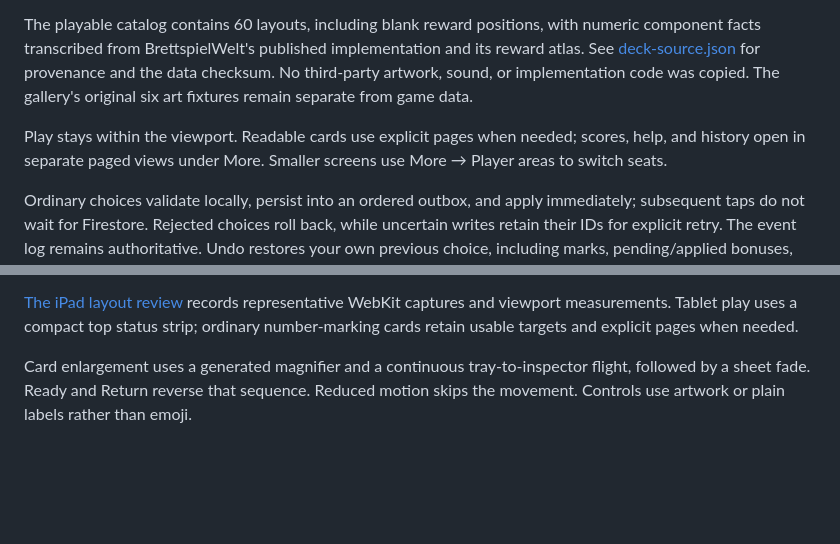
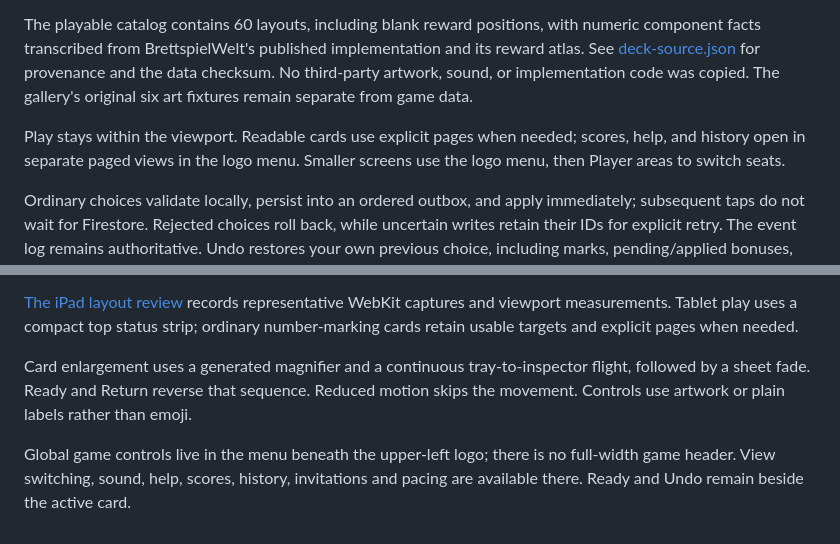
Before and after one commit to anicolao/supermega, a Markdown page: README.md, 2 parts joined by grey strips. Rendered like a GitHub page; blank space fills up the shorter version.

Commit message:
Move global controls into the upper-left logo menu

```diff
--- a/README.md
+++ b/README.md
@@ -40,7 +40,7 @@ Completed cards score 15, 12, 10, and 8 by round. The game implements per-round
 
 The playable catalog contains 60 layouts, including blank reward positions, with numeric component facts transcribed from BrettspielWelt's published implementation and its reward atlas. See [deck-source.json](src/game/deck-source.json) for provenance and the data checksum. No third-party artwork, sound, or implementation code was copied. The gallery's original six art fixtures remain separate from game data.
 
-Play stays within the viewport. Readable cards use explicit pages when needed; scores, help, and history open in separate paged views under More. Smaller screens use More → Player areas to switch seats.
+Play stays within the viewport. Readable cards use explicit pages when needed; scores, help, and history open in separate paged views in the logo menu. Smaller screens use the logo menu, then Player areas to switch seats.
 
 Ordinary choices validate locally, persist into an ordered outbox, and apply immediately; subsequent taps do not wait for Firestore. Rejected choices roll back, while uncertain writes retain their IDs for explicit retry. The event log remains authoritative. Undo restores your own previous choice, including marks, pending/applied bonuses, lightning, moons, stars, and Ready. A new number or new-card deal closes the previous undo window because it reveals new information. The history itself remains append-only.
 
@@ -114,3 +114,5 @@ Licensed [GPL-3.0-only](LICENSE). Original game by Phil Walker-Harding, publishe
 [The iPad layout review](docs/review/ipad-layout.md) records representative WebKit captures and viewport measurements. Tablet play uses a compact top status strip; ordinary number-marking cards retain usable targets and explicit pages when needed.
 
 Card enlargement uses a generated magnifier and a continuous tray-to-inspector flight, followed by a sheet fade. Ready and Return reverse that sequence. Reduced motion skips the movement. Controls use artwork or plain labels rather than emoji.
+
+Global game controls live in the menu beneath the upper-left logo; there is no full-width game header. View switching, sound, help, scores, history, invitations and pacing are available there. Ready and Undo remain beside the active card.
```
Also changed, not shown: UX_DESIGN_PRINCIPLES.md (+2 -0 lines), docs/review/ipad-layout.md (+14 -6 lines), docs/review/ipad-card-zoom.png, docs/review/ipad-logo-menu.png (added), docs/review/ipad-opening-landscape.png, 4 other files.
